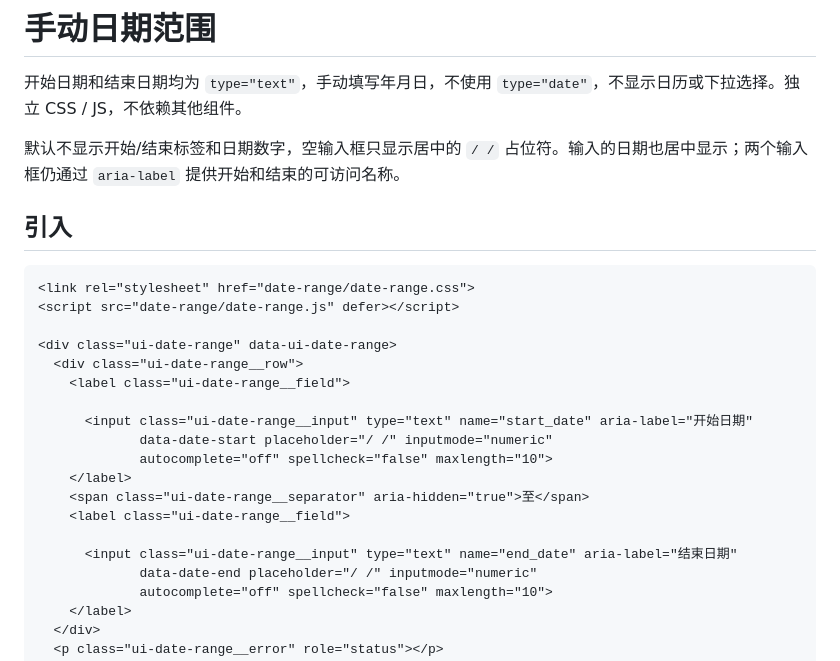
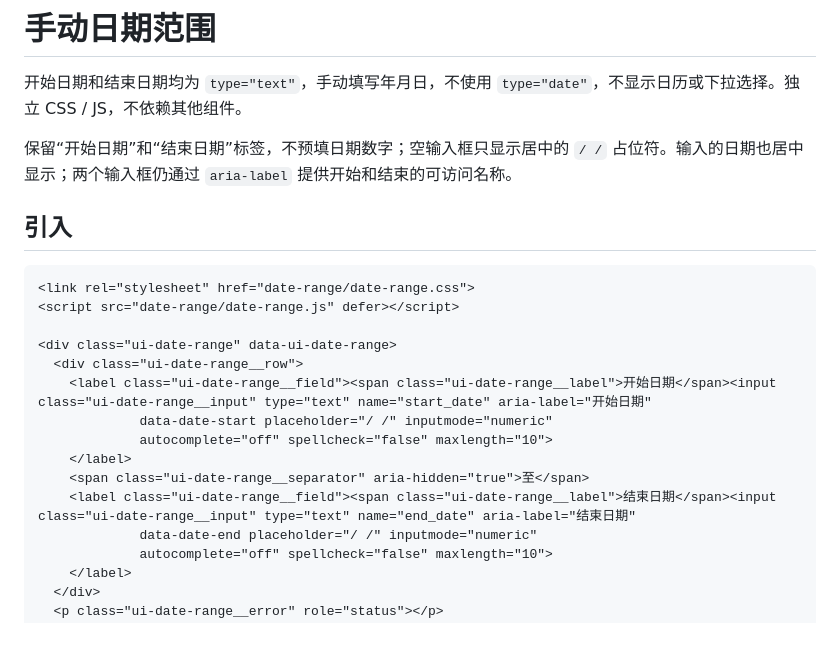
Before and after one commit to Smile96899/component-library, a Markdown page: date-range/README.md, the part around the change. GitHub-like rendering; blank space fills up the shorter version.

Commit message:
Restore visible start and end date labels

```diff
--- a/date-range/README.md
+++ b/date-range/README.md
@@ -2,7 +2,7 @@
 
 开始日期和结束日期均为 `type="text"`，手动填写年月日，不使用 `type="date"`，不显示日历或下拉选择。独立 CSS / JS，不依赖其他组件。
 
-默认不显示开始/结束标签和日期数字，空输入框只显示居中的 `/ /` 占位符。输入的日期也居中显示；两个输入框仍通过 `aria-label` 提供开始和结束的可访问名称。
+保留“开始日期”和“结束日期”标签，不预填日期数字；空输入框只显示居中的 `/ /` 占位符。输入的日期也居中显示；两个输入框仍通过 `aria-label` 提供开始和结束的可访问名称。
 
 ## 引入
 
@@ -12,16 +12,12 @@
 
 <div class="ui-date-range" data-ui-date-range>
   <div class="ui-date-range__row">
-    <label class="ui-date-range__field">
-
-      <input class="ui-date-range__input" type="text" name="start_date" aria-label="开始日期"
+    <label class="ui-date-range__field"><span class="ui-date-range__label">开始日期</span><input class="ui-date-range__input" type="text" name="start_date" aria-label="开始日期"
              data-date-start placeholder="/ /" inputmode="numeric"
              autocomplete="off" spellcheck="false" maxlength="10">
     </label>
     <span class="ui-date-range__separator" aria-hidden="true">至</span>
-    <label class="ui-date-range__field">
-
-      <input class="ui-date-range__input" type="text" name="end_date" aria-label="结束日期"
+    <label class="ui-date-range__field"><span class="ui-date-range__label">结束日期</span><input class="ui-date-range__input" type="text" name="end_date" aria-label="结束日期"
              data-date-end placeholder="/ /" inputmode="numeric"
              autocomplete="off" spellcheck="false" maxlength="10">
     </label>
```
Also changed, not shown: assets/date-range.png, 3 other files.
